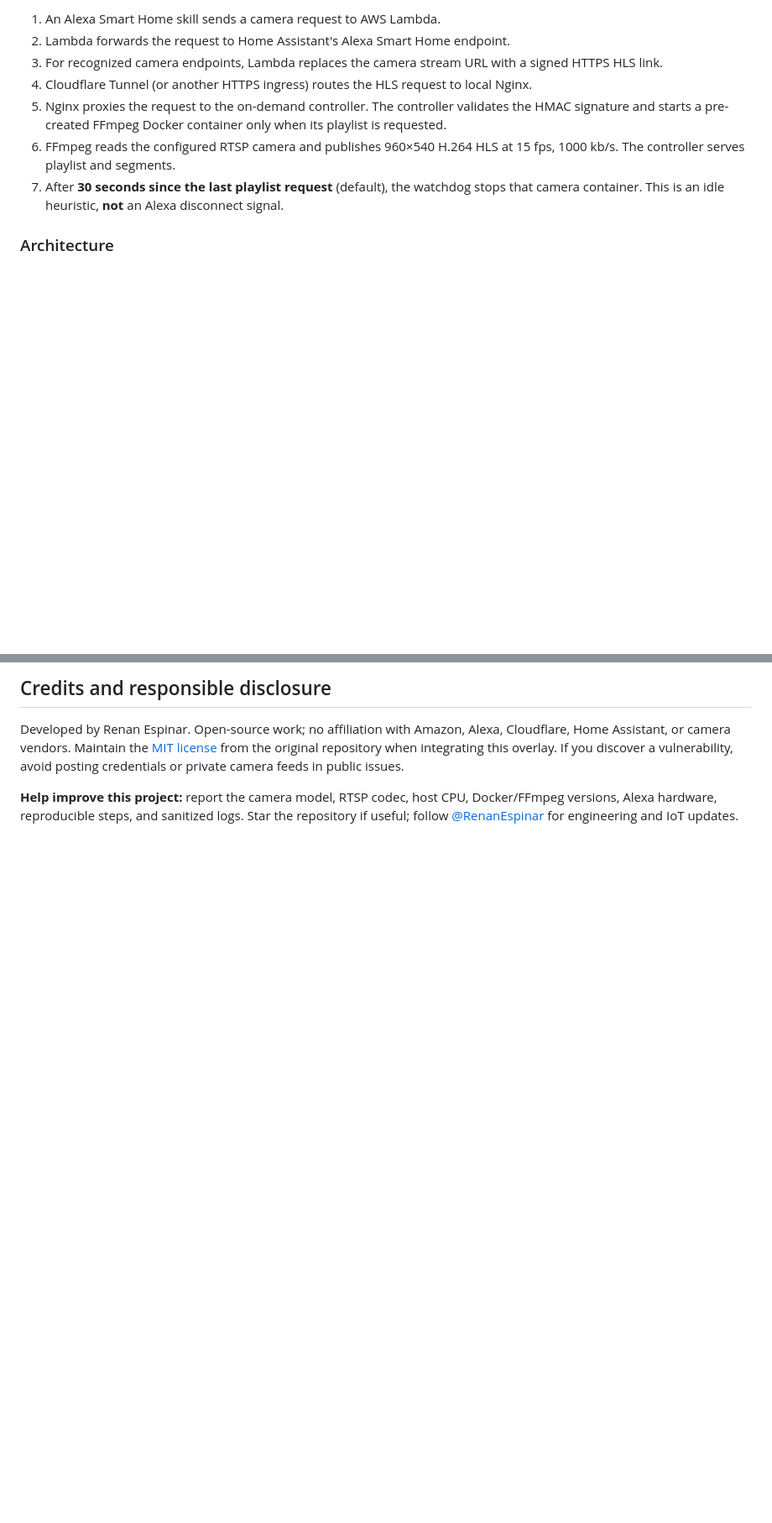
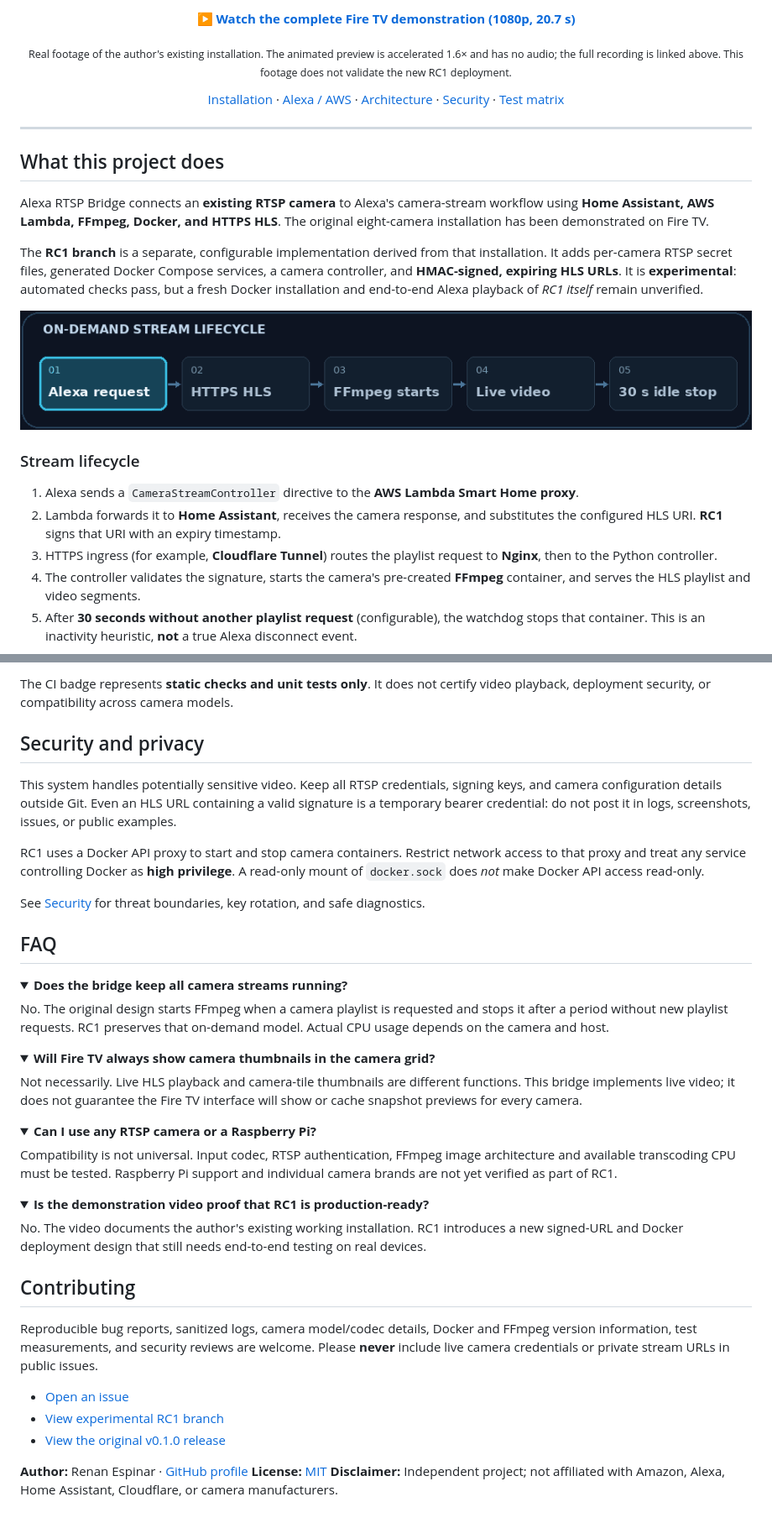
Before and after one commit to RenanEspinar/Alexa-RTSP-Bridge, a Markdown page: README.md, 2 parts joined by grey strips. Shown at 84% size. Drawn GitHub-style; pictures changed too: images/on_demand_flow.gif (added); folded sections open; blank space fills up the shorter version.

````diff
--- a/README.md
+++ b/README.md
@@ -12,12 +17,26 @@ This package is a **release candidate**, not a certified or universally tested i
 
-1. An Alexa Smart Home skill sends a camera request to AWS Lambda.
-2. Lambda forwards the request to Home Assistant's Alexa Smart Home endpoint.
-3. For recognized camera endpoints, Lambda replaces the camera stream URL with a signed HTTPS HLS link.
-4. Cloudflare Tunnel (or another HTTPS ingress) routes the HLS request to local Nginx.
-5. Nginx proxies the request to the on-demand controller. The controller validates the HMAC signature and starts a pre-created FFmpeg Docker container only when its playlist is requested.
-6. FFmpeg reads the configured RTSP camera and publishes 960×540 H.264 HLS at 15 fps, 1000 kb/s. The controller serves playlist and segments.
-7. After **30 seconds since the last playlist request** (default), the watchdog stops that camera container. This is an idle heuristic, **not** an Alexa disconnect signal.
+<p align="center"><strong><a href="https://github.com/RenanEspinar/Alexa-RTSP-Bridge/blob/main/Alexa_RTSP_Bridge_FireTV_README_1080p.mp4">▶ Watch the complete Fire TV demonstration (1080p, 20.7 s)</a></strong></p>
 
-### Architecture
+<p align="center"><sub>Real footage of the author's existing installation. The animated preview is accelerated 1.6× and has no audio; the full recording is linked above. This footage does not validate the new RC1 deployment.</sub></p>
+
+<p align="center"><a href="docs/INSTALL.md">Installation</a> · <a href="docs/ALEXA_AWS.md">Alexa / AWS</a> · <a href="docs/ARCHITECTURE.md">Architecture</a> · <a href="docs/SECURITY.md">Security</a> · <a href="docs/VALIDATION.md">Test matrix</a></p>
+
+---
+
+## What this project does
+
+Alexa RTSP Bridge connects an **existing RTSP camera** to Alexa's camera-stream workflow using **Home Assistant, AWS Lambda, FFmpeg, Docker, and HTTPS HLS**. The original eight-camera installation has been demonstrated on Fire TV.
+
+The **RC1 branch** is a separate, configurable implementation derived from that installation. It adds per-camera RTSP secret files, generated Docker Compose services, a camera controller, and **HMAC-signed, expiring HLS URLs**. It is **experimental**: automated checks pass, but a fresh Docker installation and end-to-end Alexa playback of *RC1 itself* remain unverified.
+
+<p align="center"><img src="images/on_demand_flow.gif" width="900" alt="Animated sequence showing an Alexa request, HTTPS HLS access, FFmpeg startup, live video, and shutdown after 30 seconds without playlist requests." /></p>
+
+### Stream lifecycle
+
+1. Alexa sends a `CameraStreamController` directive to the **AWS Lambda Smart Home proxy**.
+2. Lambda forwards it to **Home Assistant**, receives the camera response, and substitutes the configured HLS URI. **RC1** signs that URI with an expiry timestamp.
+3. HTTPS ingress (for example, **Cloudflare Tunnel**) routes the playlist request to **Nginx**, then to the Python controller.
+4. The controller validates the signature, starts the camera's pre-created **FFmpeg** container, and serves the HLS playlist and video segments.
+5. After **30 seconds without another playlist request** (configurable), the watchdog stops that container. This is an inactivity heuristic, **not** a true Alexa disconnect event.
 
 ```mermaid
@@ -93,6 +134,52 @@ Linux server with Docker Engine and Docker Compose, a reachable RTSP camera, Hom
 
-## Credits and responsible disclosure
+The CI badge represents **static checks and unit tests only**. It does not certify video playback, deployment security, or compatibility across camera models.
 
-Developed by Renan Espinar. Open-source work; no affiliation with Amazon, Alexa, Cloudflare, Home Assistant, or camera vendors. Maintain the [MIT license](LICENSE) from the original repository when integrating this overlay. If you discover a vulnerability, avoid posting credentials or private camera feeds in public issues.
+## Security and privacy
 
-**Help improve this project:** report the camera model, RTSP codec, host CPU, Docker/FFmpeg versions, Alexa hardware, reproducible steps, and sanitized logs. Star the repository if useful; follow [@RenanEspinar](https://github.com/RenanEspinar) for engineering and IoT updates.
+This system handles potentially sensitive video. Keep all RTSP credentials, signing keys, and camera configuration details outside Git. Even an HLS URL containing a valid signature is a temporary bearer credential: do not post it in logs, screenshots, issues, or public examples.
+
+RC1 uses a Docker API proxy to start and stop camera containers. Restrict network access to that proxy and treat any service controlling Docker as **high privilege**. A read-only mount of `docker.sock` does *not* make Docker API access read-only.
+
+See [Security](docs/SECURITY.md) for threat boundaries, key rotation, and safe diagnostics.
+
+## FAQ
+
+<details>
+<summary><b>Does the bridge keep all camera streams running?</b></summary>
+
+No. The original design starts FFmpeg when a camera playlist is requested and stops it after a period without new playlist requests. RC1 preserves that on-demand model. Actual CPU usage depends on the camera and host.
+
+</details>
+
+<details>
+<summary><b>Will Fire TV always show camera thumbnails in the camera grid?</b></summary>
+
+Not necessarily. Live HLS playback and camera-tile thumbnails are different functions. This bridge implements live video; it does not guarantee the Fire TV interface will show or cache snapshot previews for every camera.
+
+</details>
+
+<details>
+<summary><b>Can I use any RTSP camera or a Raspberry Pi?</b></summary>
+
+Compatibility is not universal. Input codec, RTSP authentication, FFmpeg image architecture and available transcoding CPU must be tested. Raspberry Pi support and individual camera brands are not yet verified as part of RC1.
+
+</details>
+
+<details>
+<summary><b>Is the demonstration video proof that RC1 is production-ready?</b></summary>
+
+No. The video documents the author's existing working installation. RC1 introduces a new signed-URL and Docker deployment design that still needs end-to-end testing on real devices.
+
+</details>
+
+## Contributing
+
+Reproducible bug reports, sanitized logs, camera model/codec details, Docker and FFmpeg version information, test measurements, and security reviews are welcome. Please **never** include live camera credentials or private stream URLs in public issues.
+
+- [Open an issue](https://github.com/RenanEspinar/Alexa-RTSP-Bridge/issues)
+- [View experimental RC1 branch](https://github.com/RenanEspinar/Alexa-RTSP-Bridge/tree/review/reproducible-rc1-20261118)
+- [View the original v0.1.0 release](https://github.com/RenanEspinar/Alexa-RTSP-Bridge/releases/tag/v0.1.0)
+
+**Author:** Renan Espinar · [GitHub profile](https://github.com/RenanEspinar)
+**License:** [MIT](LICENSE)
+**Disclaimer:** Independent project; not affiliated with Amazon, Alexa, Home Assistant, Cloudflare, or camera manufacturers.
````
Also changed, not shown: other parts of README.md (+77 -50 lines), 1 other file.
